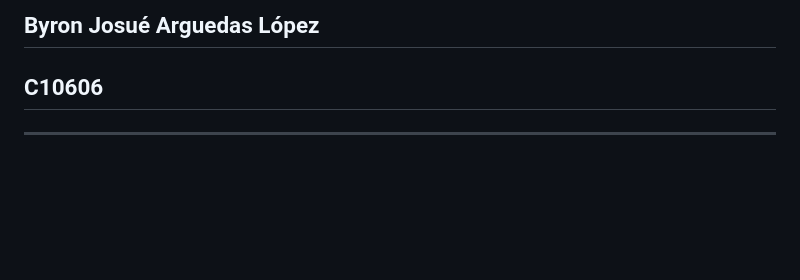
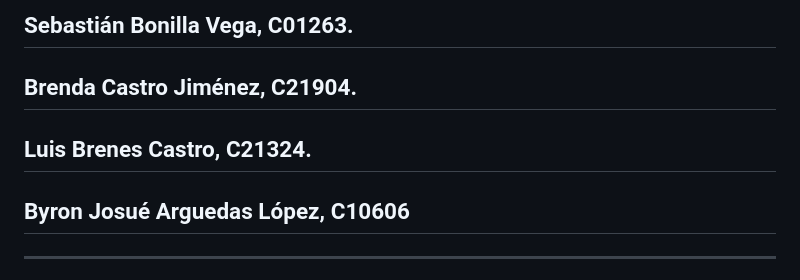
Before and after one commit to roboguerreroo/IE0417, a Markdown page: laboratorios/laboratorio3/README.md, the part around the change. GitHub-like rendering; blank space fills up the shorter version.

```diff
--- a/laboratorios/laboratorio3/README.md
+++ b/laboratorios/laboratorio3/README.md
@@ -1,5 +1,7 @@
-## Byron Josué Arguedas López
-## C10606
+## Sebastián Bonilla Vega, C01263.
+## Brenda Castro Jiménez, C21904.
+## Luis Brenes Castro, C21324.
+## Byron Josué Arguedas López, C10606
 
 ---
 
```
